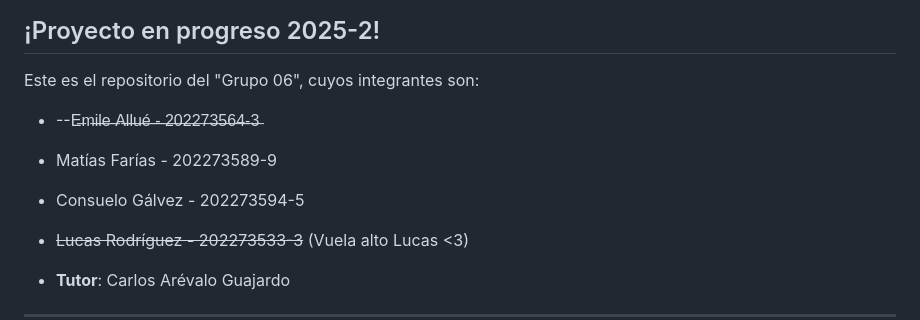
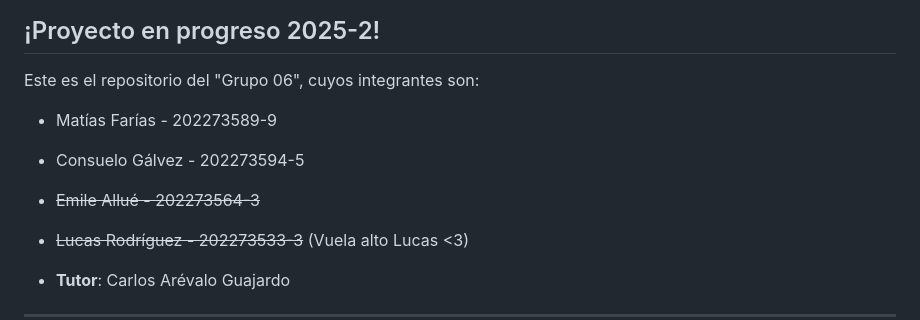
Before and after one commit to blitztanz/GRUPO06-2025-PROYINF, a Markdown page: README.md, the part around the change. Drawn GitHub-style.

```diff
--- a/README.md
+++ b/README.md
@@ -4,9 +4,9 @@
 
 Este es el repositorio del "Grupo 06", cuyos integrantes son:
 
-* --E̶m̶i̶l̶e̶ ̶A̶l̶l̶u̶é̶ ̶-̶ ̶2̶0̶2̶2̶7̶3̶5̶6̶4̶-̶3̶
 * Matías Farías - 202273589-9
 * Consuelo Gálvez - 202273594-5
+* ~~Emile Allué - 202273564-3~~
 * ~~Lucas Rodríguez - 202273533-3~~ (Vuela alto Lucas <3)
 
 * **Tutor**: Carlos Arévalo Guajardo
```
